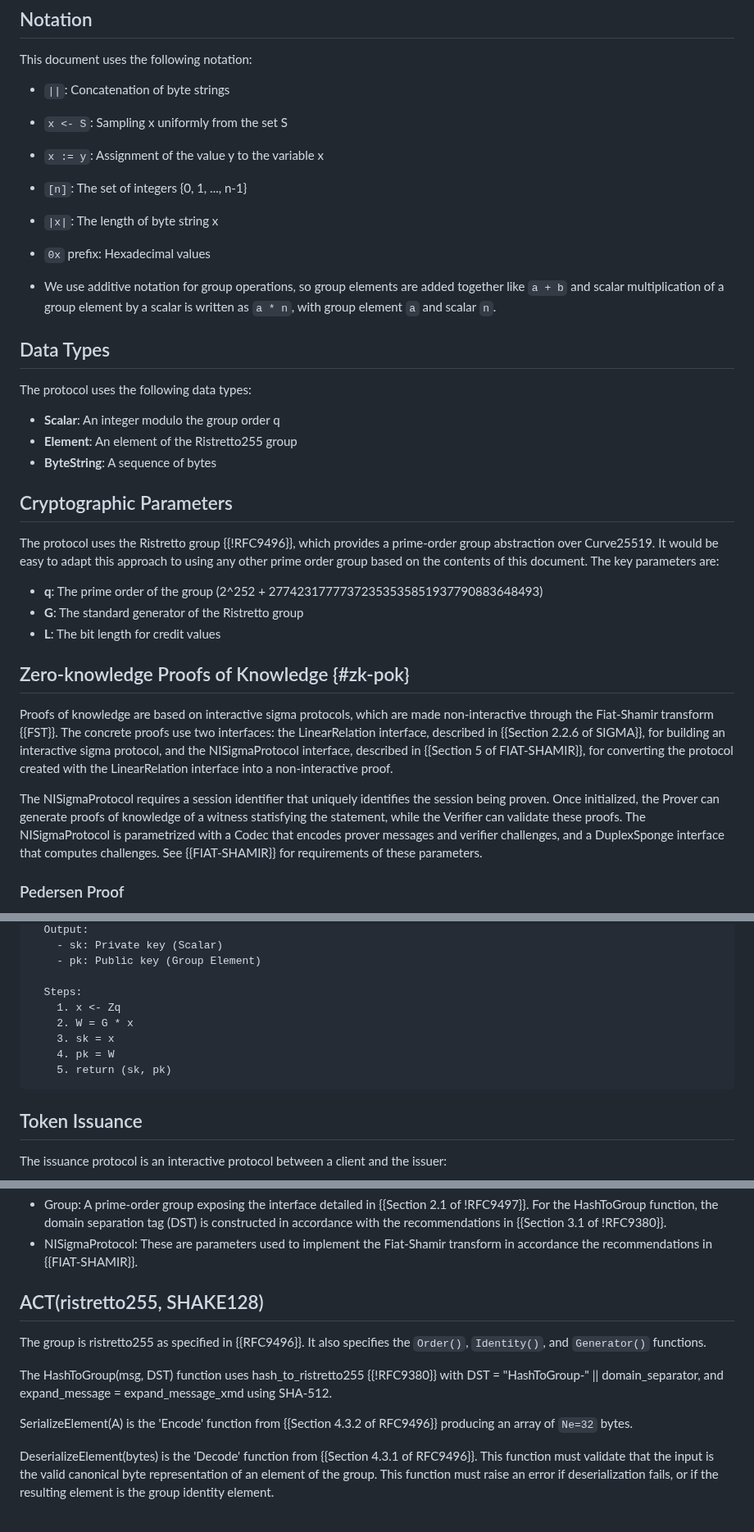
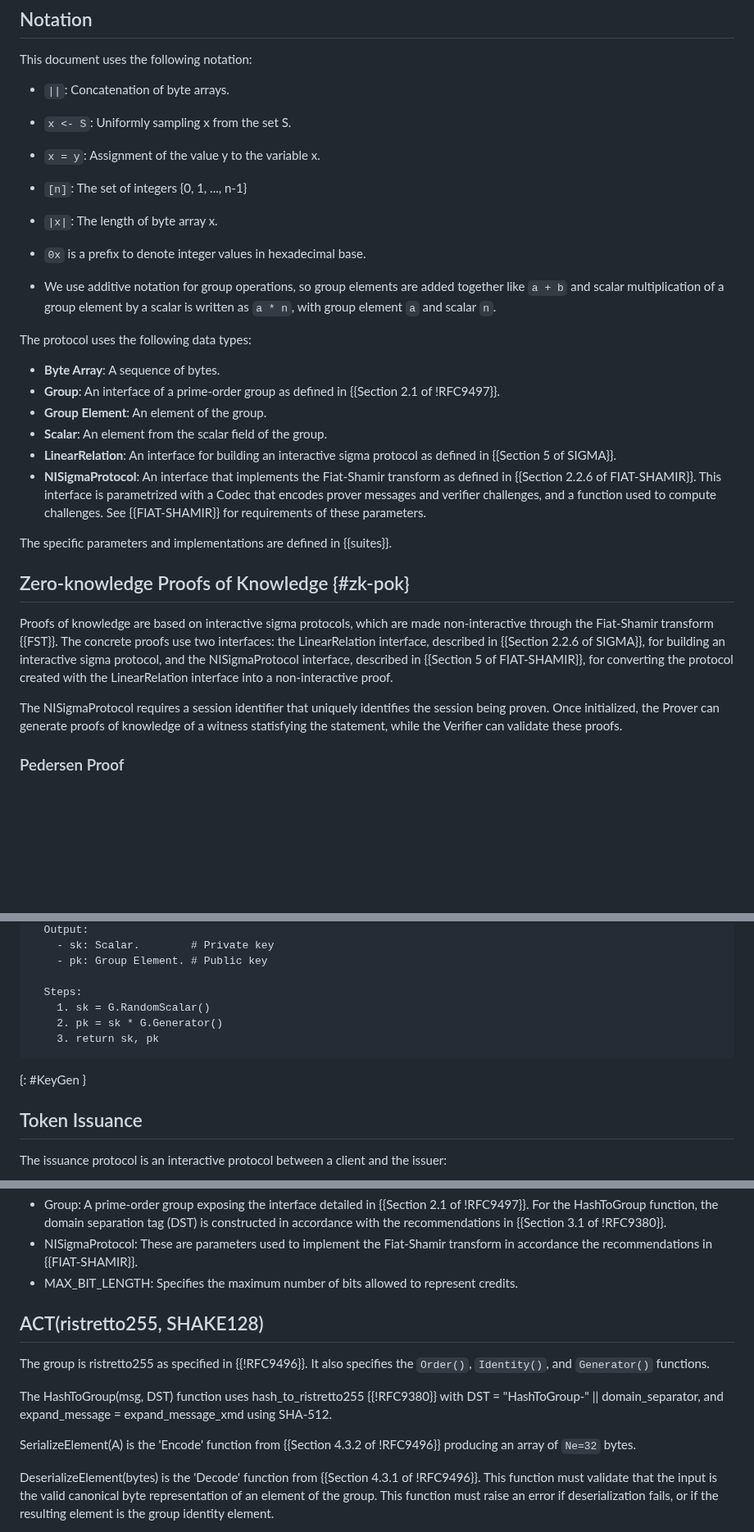
Before and after one commit to SamuelSchlesinger/draft-act, a Markdown page: draft-schlesinger-cfrg-act.md, 3 parts joined by grey strips. Shown at 82% size. Drawn GitHub-style; blank space fills up the shorter version.

```diff
--- a/draft-schlesinger-cfrg-act.md
+++ b/draft-schlesinger-cfrg-act.md
@@ -202,40 +202,39 @@ spending.
 
 This document uses the following notation:
 
-- `||`: Concatenation of byte strings
-
-- `x <- S`: Sampling x uniformly from the set S
-
-- `x := y`: Assignment of the value y to the variable x
+- `||`: Concatenation of byte arrays.
+
+- `x <- S`: Uniformly sampling x from the set S.
+
+- `x = y`: Assignment of the value y to the variable x.
 
 - `[n]`: The set of integers {0, 1, ..., n-1}
 
-- `|x|`: The length of byte string x
-
-- `0x` prefix: Hexadecimal values
+- `|x|`: The length of byte array x.
+
+- `0x` is a prefix to denote integer values in hexadecimal base.
 
 - We use additive notation for group operations, so group elements are added
   together like `a + b` and scalar multiplication of a group element by a scalar
   is written as `a * n`, with group element `a` and scalar `n`.
 
-## Data Types
-
 The protocol uses the following data types:
 
-- **Scalar**: An integer modulo the group order q
-- **Element**: An element of the Ristretto255 group
-- **ByteString**: A sequence of bytes
-
-## Cryptographic Parameters
-
-The protocol uses the Ristretto group {{!RFC9496}}, which provides a prime-order
-group abstraction over Curve25519. It would be easy to adapt this approach to
-using any other prime order group based on the contents of this document. The
-key parameters are:
-
-- **q**: The prime order of the group (2^252 + 27742317777372353535851937790883648493)
-- **G**: The standard generator of the Ristretto group
-- **L**: The bit length for credit values
+- **Byte Array**: A sequence of bytes.
+- **Group**: An interface of a prime-order group as defined
+in {{Section 2.1 of !RFC9497}}.
+- **Group Element**: An element of the group.
+- **Scalar**: An element from the scalar field of the group.
+- **LinearRelation**: An interface for building an interactive sigma
+protocol as defined in {{Section 5 of SIGMA}}.
+- **NISigmaProtocol**: An interface that implements the Fiat-Shamir
+transform as defined in {{Section 2.2.6 of FIAT-SHAMIR}}.
+This interface is parametrized with a Codec that
+encodes prover messages and verifier challenges, and
+a function used to compute challenges.
+See {{FIAT-SHAMIR}} for requirements of these parameters.
+
+The specific parameters and implementations are defined in {{suites}}.
 
 ## Zero-knowledge Proofs of Knowledge {#zk-pok}
 
@@ -253,10 +252,6 @@ uniquely identifies the session being proven.
 Once initialized, the Prover can generate proofs of knowledge
 of a witness statisfying the statement, while the Verifier can validate
 these proofs.
-The NISigmaProtocol is parametrized with a Codec that
-encodes prover messages and verifier challenges, and
-a DuplexSponge interface that computes challenges.
-See {{FIAT-SHAMIR}} for requirements of these parameters.
 
 ### Pedersen Proof
 
@@ -404,14 +385,13 @@ KeyGen():
   Output:
-    - sk: Private key (Scalar)
-    - pk: Public key (Group Element)
-
-  Steps:
-    1. x <- Zq
-    2. W = G * x
-    3. sk = x
-    4. pk = W
-    5. return (sk, pk)
-~~~
+    - sk: Scalar.        # Private key
+    - pk: Group Element. # Public key
+
+  Steps:
+    1. sk = G.RandomScalar()
+    2. pk = sk * G.Generator()
+    3. return sk, pk
+~~~
+{: #KeyGen }
 
 ## Token Issuance
 
@@ -1314,10 +1294,12 @@ in {{Section 3.1 of !RFC9380}}.
 - NISigmaProtocol: These are parameters used to implement the
 Fiat-Shamir transform in accordance the recommendations
 in {{FIAT-SHAMIR}}.
+- MAX_BIT_LENGTH: Specifies the maximum number of bits allowed to
+represent credits.
 
 ## ACT(ristretto255, SHAKE128)
 
-The group is ristretto255 as specified in {{RFC9496}}.
+The group is ristretto255 as specified in {{!RFC9496}}.
 It also specifies the `Order()`, `Identity()`, and `Generator()` functions.
 
 The HashToGroup(msg, DST) function uses hash_to_ristretto255 {{!RFC9380}}
@@ -1325,10 +1307,10 @@ with DST = "HashToGroup-" || domain_separator, and
 expand_message = expand_message_xmd using SHA-512.
 
 SerializeElement(A) is the 'Encode' function
-from {{Section 4.3.2 of RFC9496}} producing an array of `Ne=32` bytes.
+from {{Section 4.3.2 of !RFC9496}} producing an array of `Ne=32` bytes.
 
 DeserializeElement(bytes) is the 'Decode' function
-from {{Section 4.3.1 of RFC9496}}.
+from {{Section 4.3.1 of !RFC9496}}.
 This function must validate that the input is the valid canonical
 byte representation of an element of the group.
 This function must raise an error if deserialization fails,
```
Also changed, not shown: other parts of draft-schlesinger-cfrg-act.md (+44 -56 lines).
